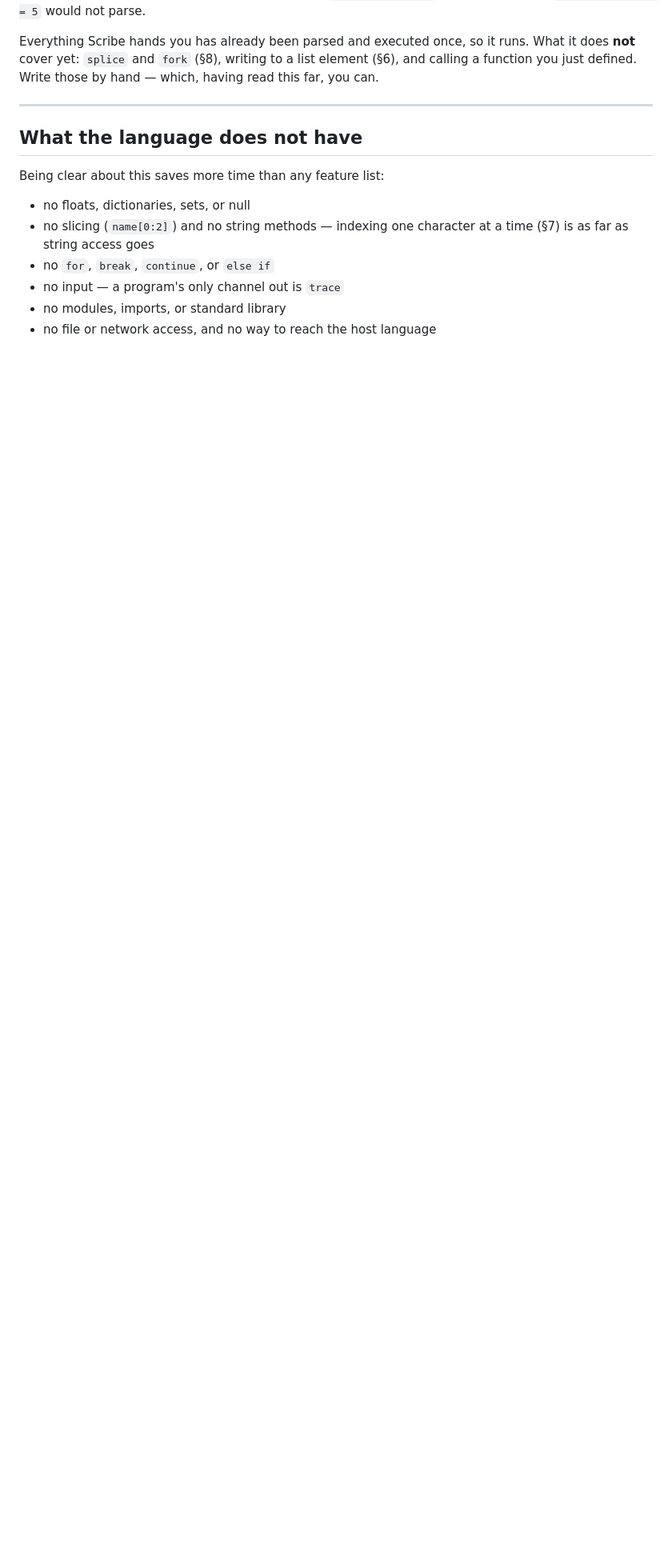
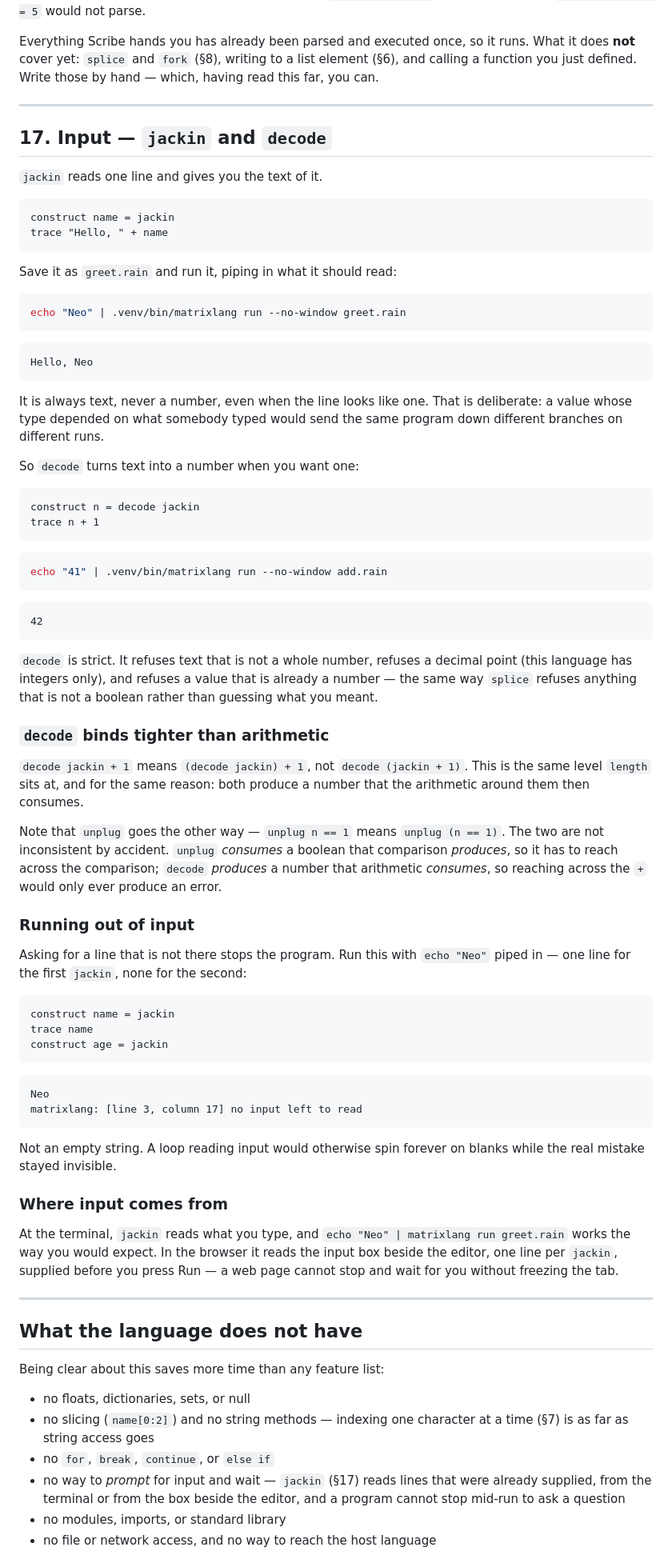
Before and after one commit to renilsonjr/matrixlang, a Markdown page: docs/LEARNING-MATRIXLANG.md, the part around the change. Shown at 80% size. Drawn GitHub-style; blank space fills up the shorter version.

Commit message:
docs: document jackin and decode
Adds §17 covering jackin (always text), decode (strict, binds tighter
than arithmetic), the "no input left to read" error, and where input
comes from at the terminal and in the browser. Corrects the "what the
language does not have" list, which claimed there was no input.

````diff
--- a/docs/LEARNING-MATRIXLANG.md
+++ b/docs/LEARNING-MATRIXLANG.md
@@ -1018,6 +1018,90 @@ those by hand — which, having read this far, you can.
 
 ---
 
+## 17. Input — `jackin` and `decode`
+
+`jackin` reads one line and gives you the text of it.
+
+```
+construct name = jackin
+trace "Hello, " + name
+```
+
+Save it as `greet.rain` and run it, piping in what it should read:
+
+```bash
+echo "Neo" | .venv/bin/matrixlang run --no-window greet.rain
+```
+
+```
+Hello, Neo
+```
+
+It is always text, never a number, even when the line looks like one. That
+is deliberate: a value whose type depended on what somebody typed would send
+the same program down different branches on different runs.
+
+So `decode` turns text into a number when you want one:
+
+```
+construct n = decode jackin
+trace n + 1
+```
+
+```bash
+echo "41" | .venv/bin/matrixlang run --no-window add.rain
+```
+
+```
+42
+```
+
+`decode` is strict. It refuses text that is not a whole number, refuses a
+decimal point (this language has integers only), and refuses a value that is
+already a number — the same way `splice` refuses anything that is not a
+boolean rather than guessing what you meant.
+
+### `decode` binds tighter than arithmetic
+
+`decode jackin + 1` means `(decode jackin) + 1`, not `decode (jackin + 1)`.
+This is the same level `length` sits at, and for the same reason: both
+produce a number that the arithmetic around them then consumes.
+
+Note that `unplug` goes the other way — `unplug n == 1` means
+`unplug (n == 1)`. The two are not inconsistent by accident. `unplug`
+*consumes* a boolean that comparison *produces*, so it has to reach across
+the comparison; `decode` *produces* a number that arithmetic *consumes*, so
+reaching across the `+` would only ever produce an error.
+
+### Running out of input
+
+Asking for a line that is not there stops the program. Run this with
+`echo "Neo"` piped in — one line for the first `jackin`, none for the
+second:
+
+```
+construct name = jackin
+trace name
+construct age = jackin
+```
+
+```
+Neo
+matrixlang: [line 3, column 17] no input left to read
+```
+
+Not an empty string. A loop reading input would otherwise spin forever on
+blanks while the real mistake stayed invisible.
+
+### Where input comes from
+
+At the terminal, `jackin` reads what you type, and `echo "Neo" | matrixlang
+run greet.rain` works the way you would expect. In the browser it reads the
+input box beside the editor, one line per `jackin`, supplied before you press
+Run — a web page cannot stop and wait for you without freezing the tab.
+
+---
+
 ## What the language does not have
 
 Being clear about this saves more time than any feature list:
@@ -1026,7 +1110,9 @@ Being clear about this saves more time than any feature list:
 - no slicing (`name[0:2]`) and no string methods — indexing one character
   at a time (§7) is as far as string access goes
 - no `for`, `break`, `continue`, or `else if`
-- no input — a program's only channel out is `trace`
+- no way to *prompt* for input and wait — `jackin` (§17) reads lines that
+  were already supplied, from the terminal or from the box beside the
+  editor, and a program cannot stop mid-run to ask a question
 - no modules, imports, or standard library
 - no file or network access, and no way to reach the host language
 
````
